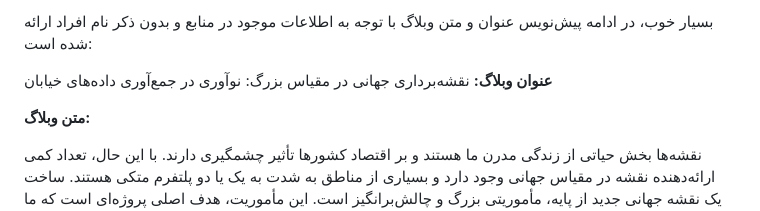
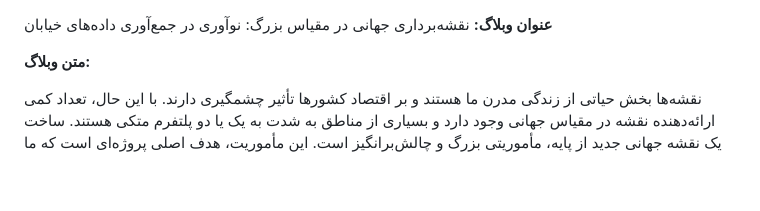
Before and after one commit to arazshah/GISTalk, a Markdown page: hiveMapper.md, the part around the change. GitHub-like rendering; blank space fills up the shorter version.

```diff
--- a/hiveMapper.md
+++ b/hiveMapper.md
@@ -1,5 +1,3 @@
-بسیار خوب، در ادامه پیش‌نویس عنوان و متن وبلاگ با توجه به اطلاعات موجود در منابع و بدون ذکر نام افراد ارائه شده است:
-
 **عنوان وبلاگ:** نقشه‌برداری جهانی در مقیاس بزرگ: نوآوری در جمع‌آوری داده‌های خیابان
 
 **متن وبلاگ:**
```
